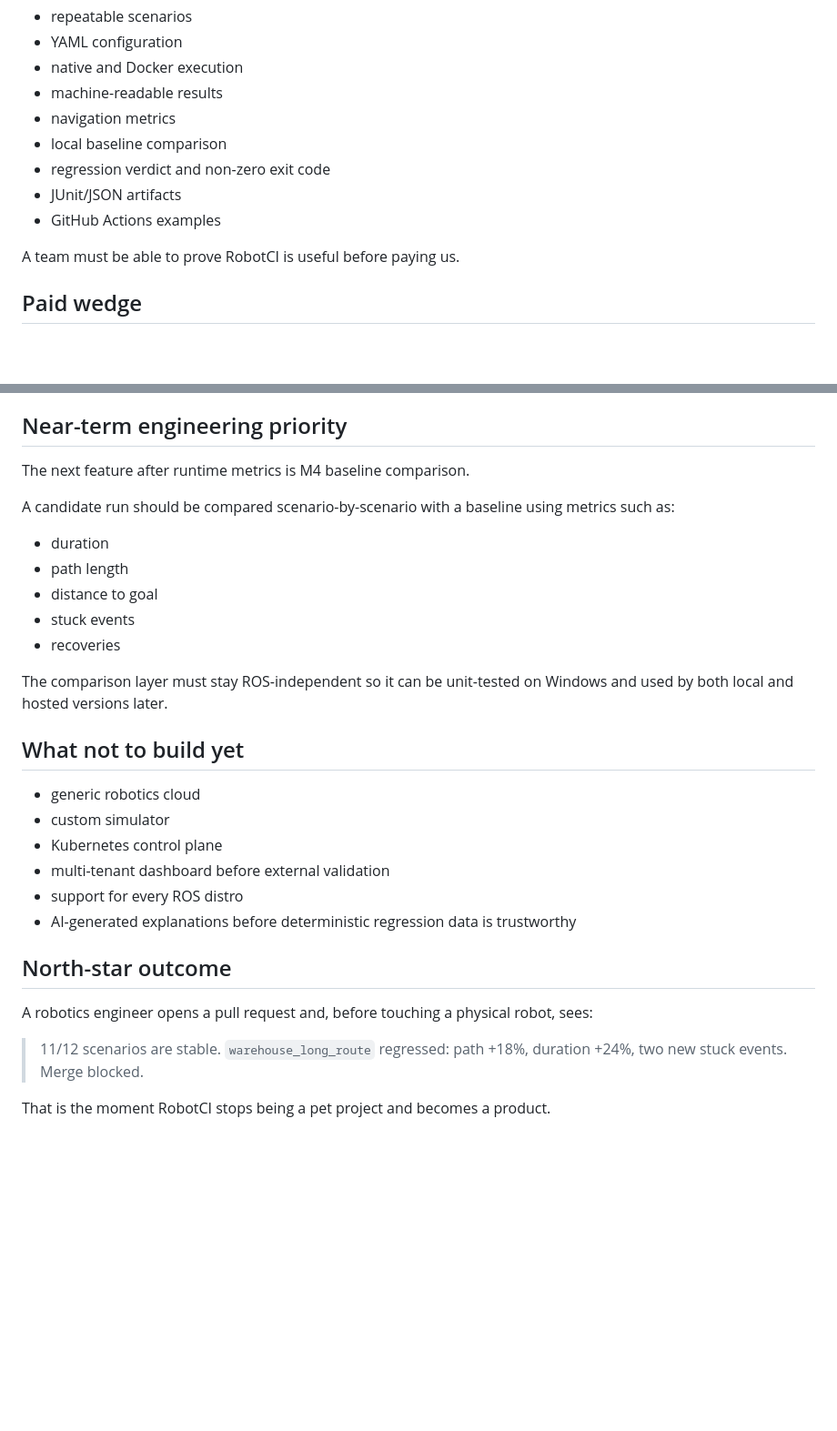
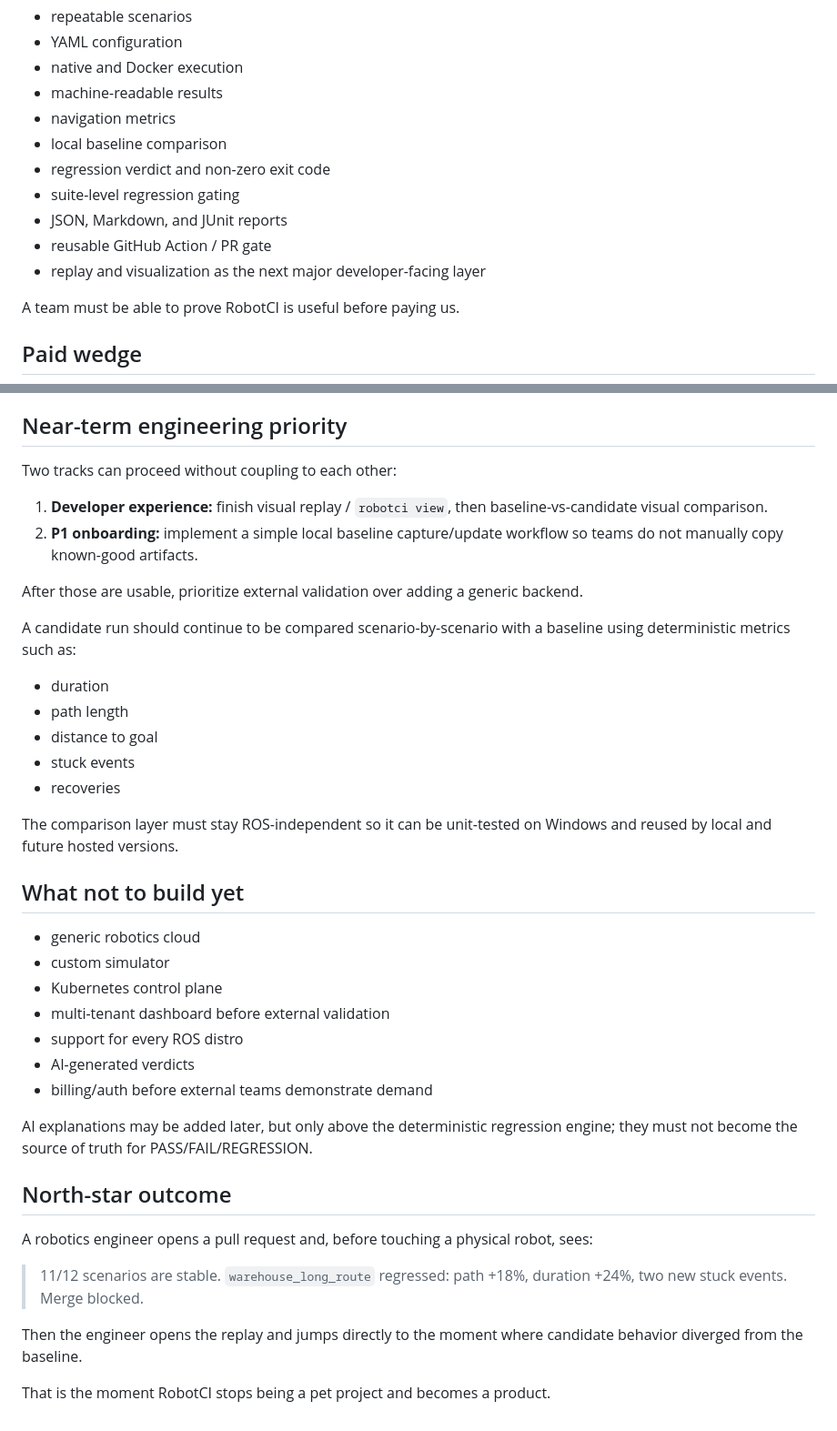
Before and after one commit to Evolut10n11/robotci, a Markdown page: docs/product.md, 2 parts joined by grey strips. Shown at 91% size. Drawn GitHub-style; blank space fills up the shorter version.

```diff
--- a/docs/product.md
+++ b/docs/product.md
@@ -36,8 +36,10 @@ The free CLI should remain strong enough to earn trust:
 - navigation metrics
 - local baseline comparison
 - regression verdict and non-zero exit code
-- JUnit/JSON artifacts
-- GitHub Actions examples
+- suite-level regression gating
+- JSON, Markdown, and JUnit reports
+- reusable GitHub Action / PR gate
+- replay and visualization as the next major developer-facing layer
 
 A team must be able to prove RobotCI is useful before paying us.
 
@@ -112,9 +147,14 @@ Only after P2:
 
 ## Near-term engineering priority
 
-The next feature after runtime metrics is M4 baseline comparison.
+Two tracks can proceed without coupling to each other:
 
-A candidate run should be compared scenario-by-scenario with a baseline using metrics such as:
+1. **Developer experience:** finish visual replay / `robotci view`, then baseline-vs-candidate visual comparison.
+2. **P1 onboarding:** implement a simple local baseline capture/update workflow so teams do not manually copy known-good artifacts.
+
+After those are usable, prioritize external validation over adding a generic backend.
+
+A candidate run should continue to be compared scenario-by-scenario with a baseline using deterministic metrics such as:
 
 - duration
 - path length
@@ -122,7 +162,7 @@ A candidate run should be compared scenario-by-scenario with a baseline using me
 - stuck events
 - recoveries
 
-The comparison layer must stay ROS-independent so it can be unit-tested on Windows and used by both local and hosted versions later.
+The comparison layer must stay ROS-independent so it can be unit-tested on Windows and reused by local and future hosted versions.
 
 ## What not to build yet
 
@@ -131,7 +171,10 @@ The comparison layer must stay ROS-independent so it can be unit-tested on Windo
 - Kubernetes control plane
 - multi-tenant dashboard before external validation
 - support for every ROS distro
-- AI-generated explanations before deterministic regression data is trustworthy
+- AI-generated verdicts
+- billing/auth before external teams demonstrate demand
+
+AI explanations may be added later, but only above the deterministic regression engine; they must not become the source of truth for PASS/FAIL/REGRESSION.
 
 ## North-star outcome
 
@@ -139,4 +182,6 @@ A robotics engineer opens a pull request and, before touching a physical robot,
 
 > 11/12 scenarios are stable. `warehouse_long_route` regressed: path +18%, duration +24%, two new stuck events. Merge blocked.
 
+Then the engineer opens the replay and jumps directly to the moment where candidate behavior diverged from the baseline.
+
 That is the moment RobotCI stops being a pet project and becomes a product.
```
Also changed, not shown: other parts of docs/product.md (+44 -11 lines).
